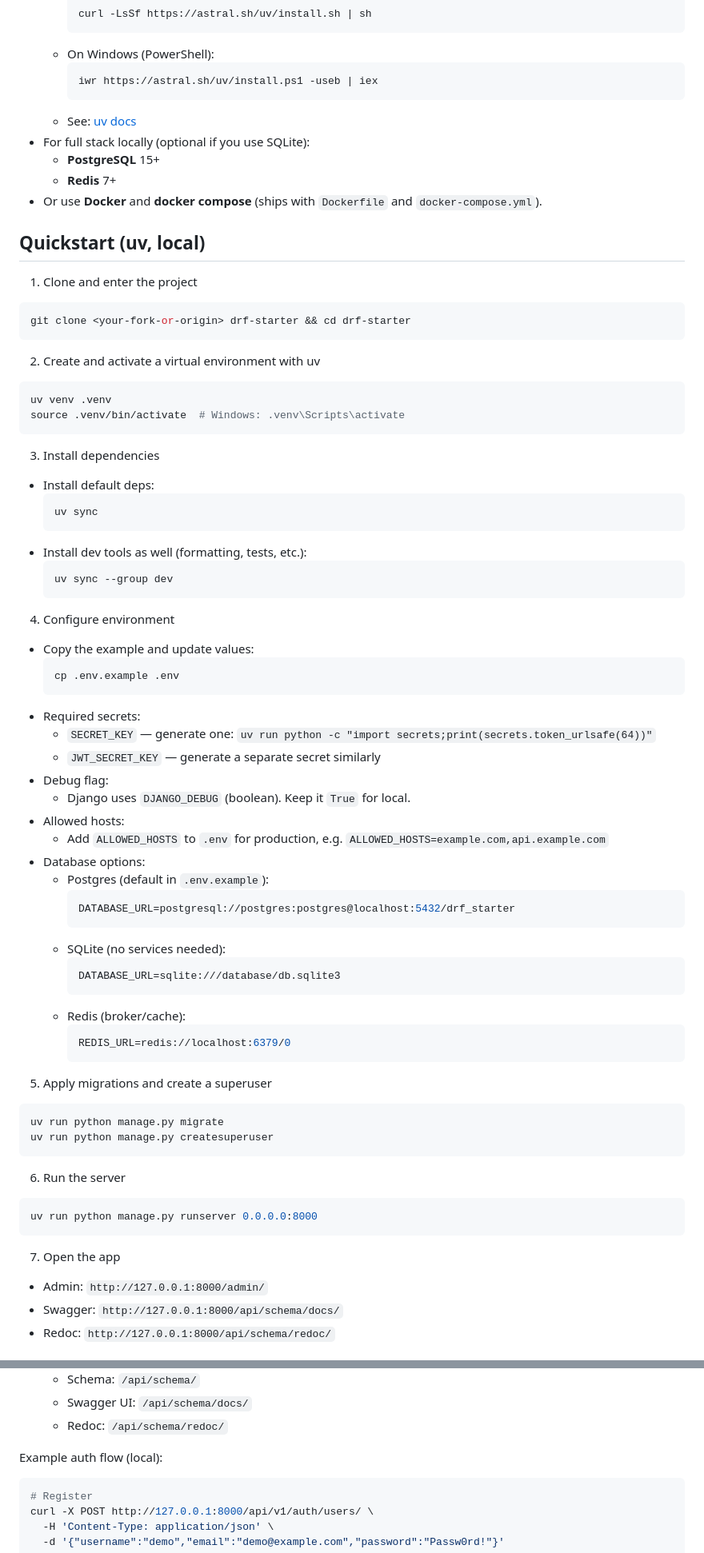
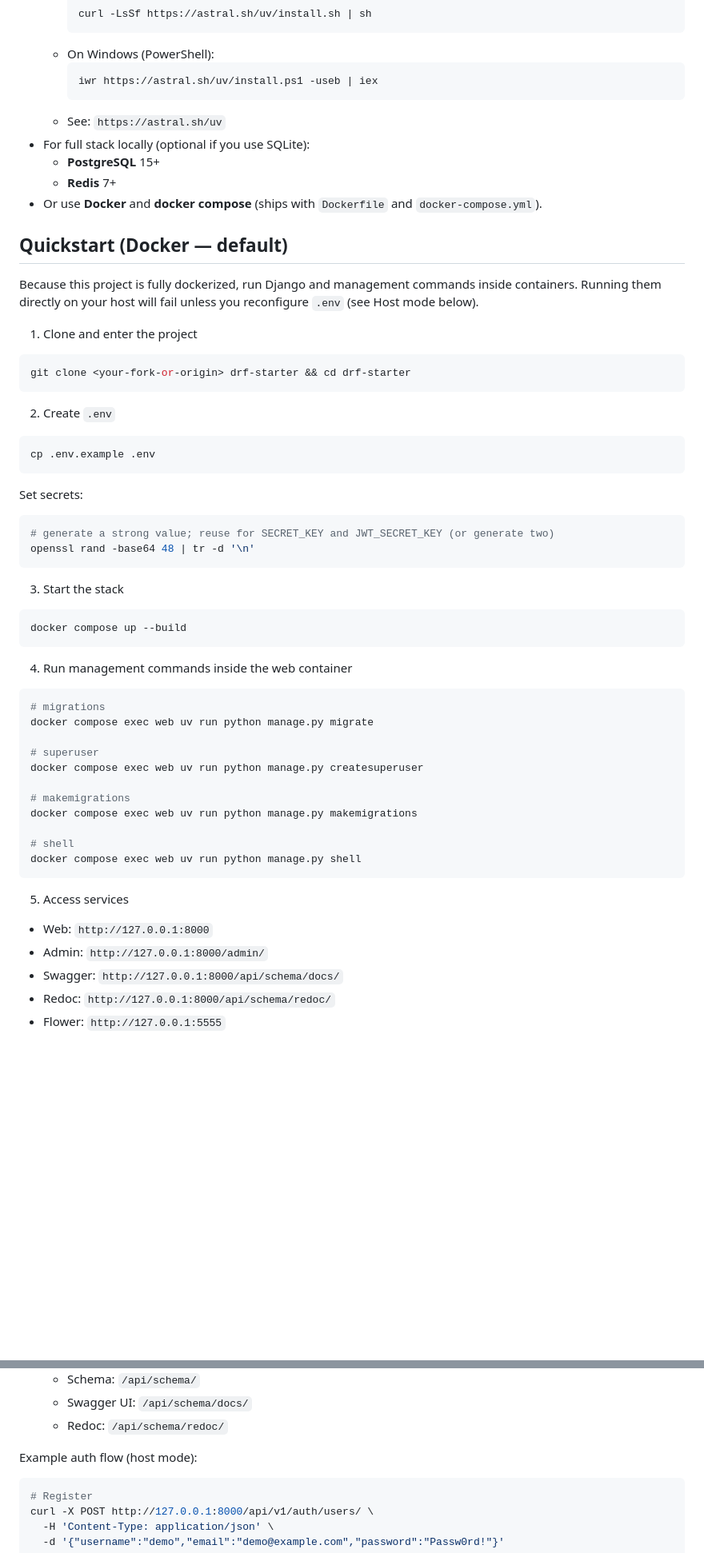
Before and after one commit to Katestheimeno/Katesthe-core, a Markdown page: README.md, 2 parts joined by grey strips. Shown: that part at 80% size. GitHub-like rendering; blank space fills up the shorter version.

````diff
--- a/README.md
+++ b/README.md
@@ -24,75 +24,56 @@ A production-ready Django REST Framework starter with an opinionated, domain-dri
     ```powershell
     iwr https://astral.sh/uv/install.ps1 -useb | iex
     ```
-  - See: [uv docs](https://astral.sh/uv)
+  - See: `https://astral.sh/uv`
 - For full stack locally (optional if you use SQLite):
   - **PostgreSQL** 15+
   - **Redis** 7+
 - Or use **Docker** and **docker compose** (ships with `Dockerfile` and `docker-compose.yml`).
 
 
-## Quickstart (uv, local)
+## Quickstart (Docker — default)
+Because this project is fully dockerized, run Django and management commands inside containers. Running them directly on your host will fail unless you reconfigure `.env` (see Host mode below).
+
 1) Clone and enter the project
 ```bash
 git clone <your-fork-or-origin> drf-starter && cd drf-starter
 ```
 
-2) Create and activate a virtual environment with uv
+2) Create `.env`
 ```bash
-uv venv .venv
-source .venv/bin/activate  # Windows: .venv\Scripts\activate
+cp .env.example .env
+```
+Set secrets:
+```bash
+# generate a strong value; reuse for SECRET_KEY and JWT_SECRET_KEY (or generate two)
+openssl rand -base64 48 | tr -d '\n'
 ```
 
-3) Install dependencies
-- Install default deps:
-  ```bash
-  uv sync
-  ```
-- Install dev tools as well (formatting, tests, etc.):
-  ```bash
-  uv sync --group dev
-  ```
-
-4) Configure environment
-- Copy the example and update values:
-  ```bash
-  cp .env.example .env
-  ```
-- Required secrets:
-  - `SECRET_KEY` — generate one: `uv run python -c "import secrets;print(secrets.token_urlsafe(64))"`
-  - `JWT_SECRET_KEY` — generate a separate secret similarly
-- Debug flag:
-  - Django uses `DJANGO_DEBUG` (boolean). Keep it `True` for local.
-- Allowed hosts:
-  - Add `ALLOWED_HOSTS` to `.env` for production, e.g. `ALLOWED_HOSTS=example.com,api.example.com`
-- Database options:
-  - Postgres (default in `.env.example`):
-    ```env
-    DATABASE_URL=postgresql://postgres:postgres@localhost:5432/drf_starter
-    ```
-  - SQLite (no services needed):
-    ```env
-    DATABASE_URL=sqlite:///database/db.sqlite3
-    ```
-  - Redis (broker/cache):
-    ```env
-    REDIS_URL=redis://localhost:6379/0
-    ```
-
-5) Apply migrations and create a superuser
+3) Start the stack
 ```bash
-uv run python manage.py migrate
-uv run python manage.py createsuperuser
+docker compose up --build
 ```
 
-6) Run the server
+4) Run management commands inside the web container
 ```bash
-uv run python manage.py runserver 0.0.0.0:8000
+# migrations
+docker compose exec web uv run python manage.py migrate
+
+# superuser
+docker compose exec web uv run python manage.py createsuperuser
+
+# makemigrations
+docker compose exec web uv run python manage.py makemigrations
+
+# shell
+docker compose exec web uv run python manage.py shell
 ```
 
-7) Open the app
+5) Access services
+- Web: `http://127.0.0.1:8000`
 - Admin: `http://127.0.0.1:8000/admin/`
 - Swagger: `http://127.0.0.1:8000/api/schema/docs/`
 - Redoc: `http://127.0.0.1:8000/api/schema/redoc/`
+- Flower: `http://127.0.0.1:5555`
 
 
@@ -143,7 +140,7 @@ Notes:
   - Swagger UI: `/api/schema/docs/`
   - Redoc: `/api/schema/redoc/`
 
-Example auth flow (local):
+Example auth flow (host mode):
 ```bash
 # Register
 curl -X POST http://127.0.0.1:8000/api/v1/auth/users/ \
````
Also changed, not shown: other parts of README.md (+55 -38 lines).
